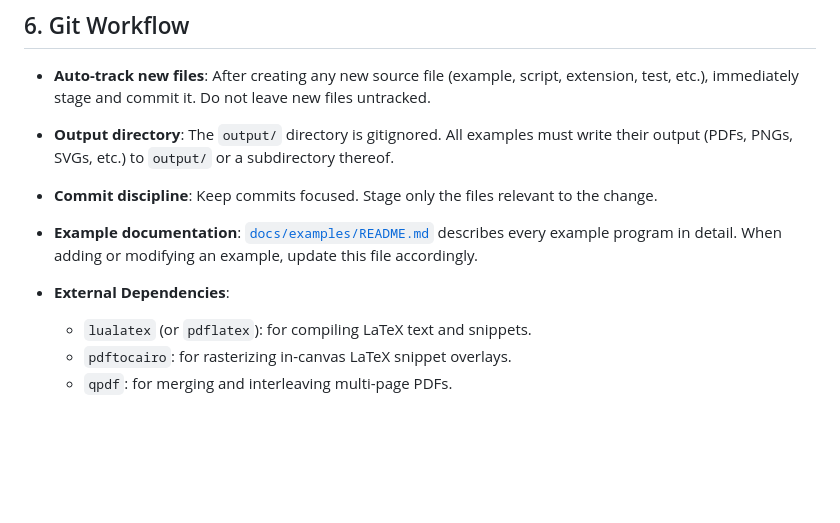
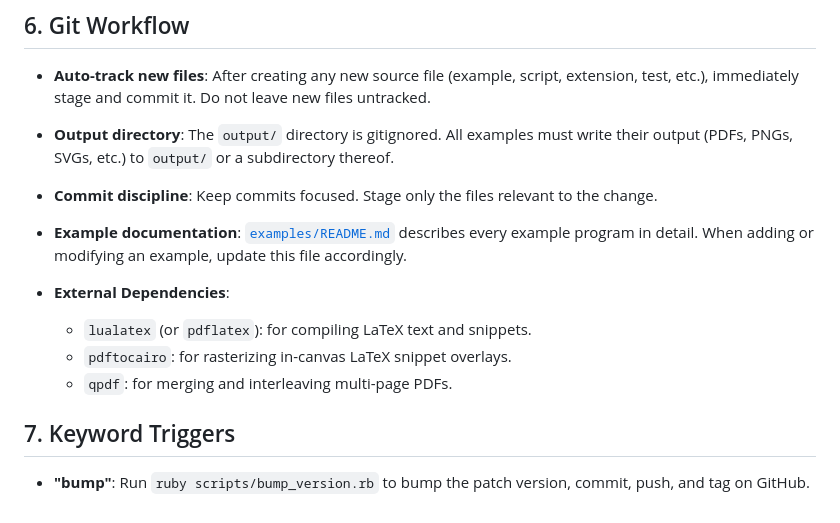
Before and after one commit to sarielhp/BasicCompGeometry.jl, a Markdown page: AGENTS.md, the part around the change. Rendered like a GitHub page; blank space fills up the shorter version.

```diff
--- a/AGENTS.md
+++ b/AGENTS.md
@@ -124,9 +124,13 @@ Temporary files (test outputs, intermediate data, scratch plots, etc.) should be
 - **Auto-track new files**: After creating any new source file (example, script, extension, test, etc.), immediately stage and commit it. Do not leave new files untracked.
 - **Output directory**: The `output/` directory is gitignored. All examples must write their output (PDFs, PNGs, SVGs, etc.) to `output/` or a subdirectory thereof.
 - **Commit discipline**: Keep commits focused. Stage only the files relevant to the change.
-- **Example documentation**: [`docs/examples/README.md`](docs/examples/README.md) describes every example program in detail. When adding or modifying an example, update this file accordingly.
+- **Example documentation**: [`examples/README.md`](examples/README.md) describes every example program in detail. When adding or modifying an example, update this file accordingly.
 
 - **External Dependencies**:
   - `lualatex` (or `pdflatex`): for compiling LaTeX text and snippets.
   - `pdftocairo`: for rasterizing in-canvas LaTeX snippet overlays.
   - `qpdf`: for merging and interleaving multi-page PDFs.
+
+## 7. Keyword Triggers
+
+- **"bump"**: Run `ruby scripts/bump_version.rb` to bump the patch version, commit, push, and tag on GitHub.
```
Also changed, not shown: README.md (+2 -2 lines).
